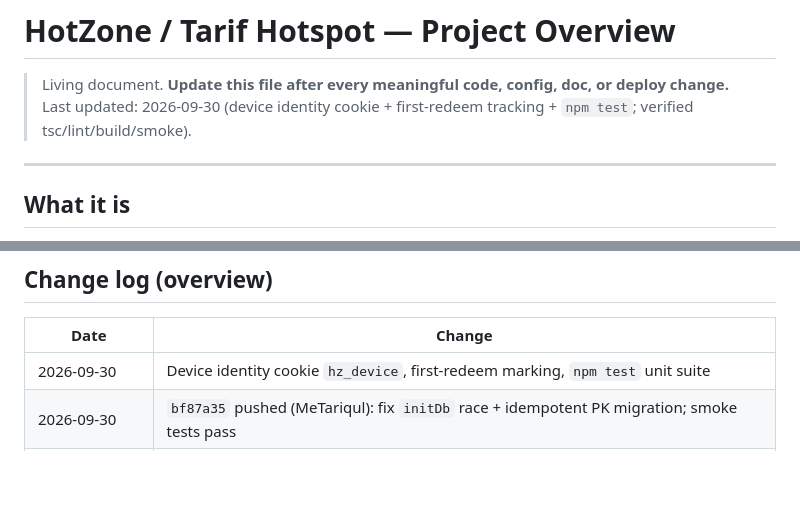
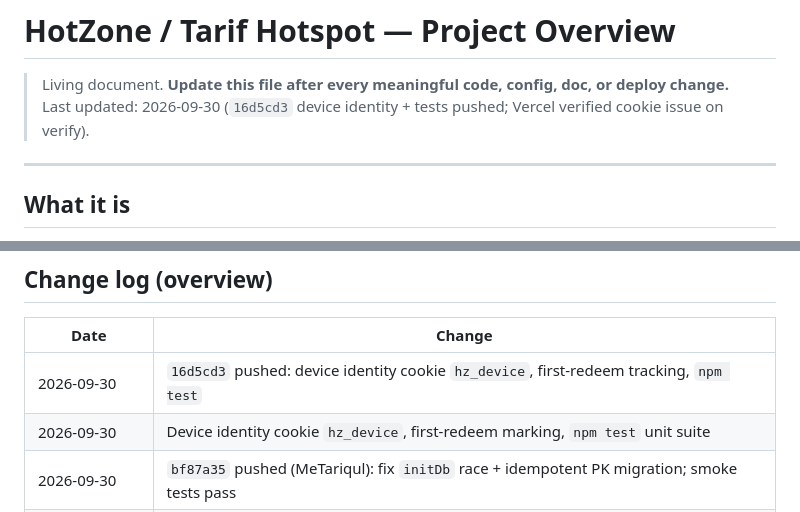
Before and after one commit to MeTariqul/HotZone_Wifi, a Markdown page: PROJECT_OVERVIEW.md, 2 parts joined by grey strips. GitHub-like rendering; blank space fills up the shorter version.

Commit message:
docs: record 16d5cd3 device identity deploy

```diff
--- a/PROJECT_OVERVIEW.md
+++ b/PROJECT_OVERVIEW.md
@@ -1,7 +1,7 @@
 # HotZone / Tarif Hotspot — Project Overview
 
 > Living document. **Update this file after every meaningful code, config, doc, or deploy change.**
-> Last updated: 2026-09-30 (device identity cookie + first-redeem tracking + `npm test`; verified tsc/lint/build/smoke).
+> Last updated: 2026-09-30 (`16d5cd3` device identity + tests pushed; Vercel verified cookie issue on verify).
 
 ---
 
@@ -224,6 +224,7 @@ REQUEST_METHOD=GET QUERY_STRING=status HTTP_AUTHORIZATION="Bearer $SEC" sh /www/
 
 | Date | Change |
 |------|--------|
+| 2026-09-30 | `16d5cd3` pushed: device identity cookie `hz_device`, first-redeem tracking, `npm test` |
 | 2026-09-30 | Device identity cookie `hz_device`, first-redeem marking, `npm test` unit suite |
 | 2026-09-30 | `bf87a35` pushed (MeTariqul): fix `initDb` race + idempotent PK migration; smoke tests pass |
 | 2026-09-30 | Smoke tests; found/fixed `initDb` cold-start `42P16` + `name[]` cast |
```
